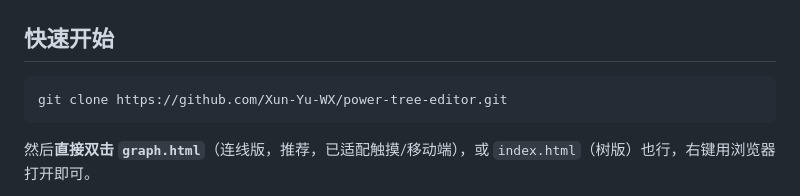
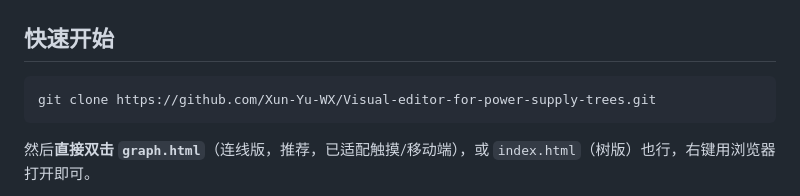
Before and after one commit to Wang-Hao-Zhe/Visual-editor-for-power-supply-trees-tauri, a Markdown page: README.md, the part around the change. Rendered like a GitHub page.

Commit message:
docs: README 克隆地址同步为实际仓库名 Visual-editor-for-power-supply-trees

````diff
--- a/README.md
+++ b/README.md
@@ -33,7 +33,7 @@
 ## 快速开始
 
 ```
-git clone https://github.com/Xun-Yu-WX/power-tree-editor.git
+git clone https://github.com/Xun-Yu-WX/Visual-editor-for-power-supply-trees.git
 ```
 
 然后**直接双击 `graph.html`**（连线版，推荐，已适配触摸/移动端），或 `index.html`（树版）也行，右键用浏览器打开即可。
````
